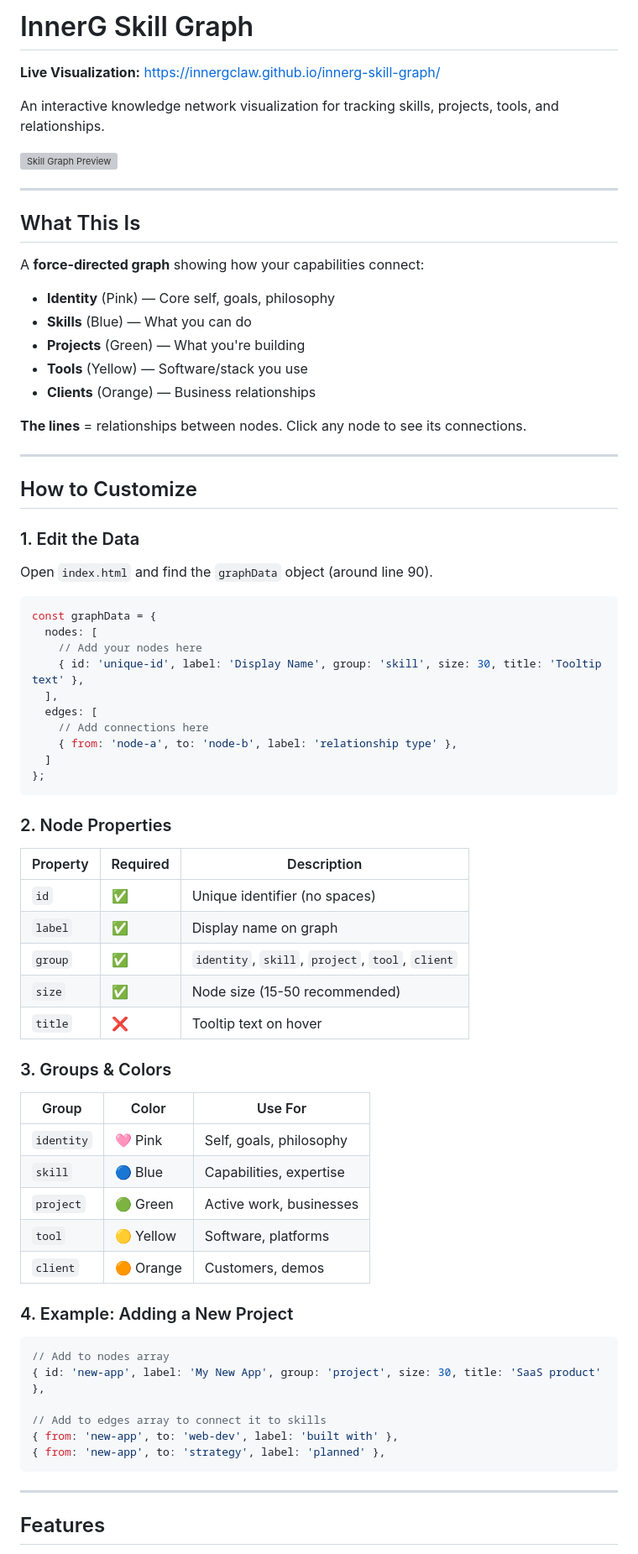
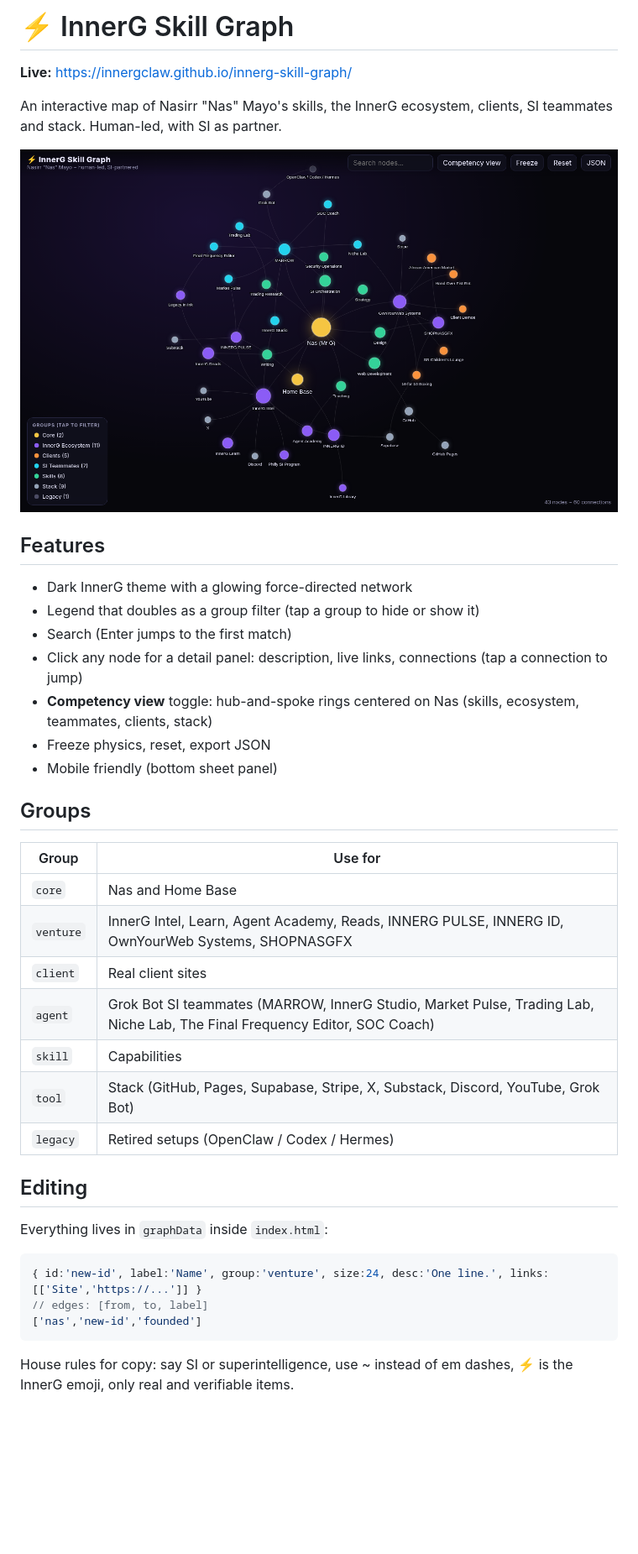
Before and after one commit to innergclaw/innerg-skill-graph, a Markdown page: README.md, the part around the change printed below. Shown: that part at 84% size. Drawn GitHub-style; pictures changed too: preview.png (added); blank space fills up the shorter version; grey boxes are pictures that could not be loaded.

Commit message:
Upgrade skill graph: current InnerG ecosystem, SI teammates, new design, competency view (#1)
Co-authored-by: innergclaw <innergclaw@users.noreply.github.com>

````diff
--- a/README.md
+++ b/README.md
@@ -1,77 +1,39 @@
-# InnerG Skill Graph
+# ⚡️ InnerG Skill Graph
 
-**Live Visualization:** https://innergclaw.github.io/innerg-skill-graph/
+**Live:** https://innergclaw.github.io/innerg-skill-graph/
 
-An interactive knowledge network visualization for tracking skills, projects, tools, and relationships.
+An interactive map of Nasirr "Nas" Mayo's skills, the InnerG ecosystem, clients, SI teammates and stack. Human-led, with SI as partner.
 
 ![Skill Graph Preview](preview.png)
 
----
+## Features
+- Dark InnerG theme with a glowing force-directed network
+- Legend that doubles as a group filter (tap a group to hide or show it)
+- Search (Enter jumps to the first match)
+- Click any node for a detail panel: description, live links, connections (tap a connection to jump)
+- **Competency view** toggle: hub-and-spoke rings centered on Nas (skills, ecosystem, teammates, clients, stack)
+- Freeze physics, reset, export JSON
+- Mobile friendly (bottom sheet panel)
 
-## What This Is
+## Groups
+| Group | Use for |
+|---|---|
+| `core` | Nas and Home Base |
+| `venture` | InnerG Intel, Learn, Agent Academy, Reads, INNERG PULSE, INNERG ID, OwnYourWeb Systems, SHOPNASGFX |
+| `client` | Real client sites |
+| `agent` | Grok Bot SI teammates (MARROW, InnerG Studio, Market Pulse, Trading Lab, Niche Lab, The Final Frequency Editor, SOC Coach) |
+| `skill` | Capabilities |
+| `tool` | Stack (GitHub, Pages, Supabase, Stripe, X, Substack, Discord, YouTube, Grok Bot) |
+| `legacy` | Retired setups (OpenClaw / Codex / Hermes) |
 
-A **force-directed graph** showing how your capabilities connect:
-- **Identity** (Pink) — Core self, goals, philosophy
-- **Skills** (Blue) — What you can do
-- **Projects** (Green) — What you're building
-- **Tools** (Yellow) — Software/stack you use
-- **Clients** (Orange) — Business relationships
+## Editing
+Everything lives in `graphData` inside `index.html`:
 
-**The lines** = relationships between nodes. Click any node to see its connections.
-
----
-
-## How to Customize
-
-### 1. Edit the Data
-
-Open `index.html` and find the `graphData` object (around line 90).
-
-```javascript
-const graphData = {
-  nodes: [
-    // Add your nodes here
-    { id: 'unique-id', label: 'Display Name', group: 'skill', size: 30, title: 'Tooltip text' },
-  ],
-  edges: [
-    // Add connections here
-    { from: 'node-a', to: 'node-b', label: 'relationship type' },
-  ]
-};
+```js
+{ id:'new-id', label:'Name', group:'venture', size:24, desc:'One line.', links:[['Site','https://...']] }
+// edges: [from, to, label]
+['nas','new-id','founded']
 ```
 
-### 2. Node Properties
+House rules for copy: say SI or superintelligence, use ~ instead of em dashes, ⚡️ is the InnerG emoji, only real and verifiable items.
 
-| Property | Required | Description |
-|----------|----------|-------------|
-| `id` | ✅ | Unique identifier (no spaces) |
-| `label` | ✅ | Display name on graph |
-| `group` | ✅ | `identity`, `skill`, `project`, `tool`, `client` |
-| `size` | ✅ | Node size (15-50 recommended) |
-| `title` | ❌ | Tooltip text on hover |
-
-### 3. Groups & Colors
-
-| Group | Color | Use For |
-|-------|-------|---------|
-| `identity` | 🩷 Pink | Self, goals, philosophy |
-| `skill` | 🔵 Blue | Capabilities, expertise |
-| `project` | 🟢 Green | Active work, businesses |
-| `tool` | 🟡 Yellow | Software, platforms |
-| `client` | 🟠 Orange | Customers, demos |
-
-### 4. Example: Adding a New Project
-
-```javascript
-// Add to nodes array
-{ id: 'new-app', label: 'My New App', group: 'project', size: 30, title: 'SaaS product' },
-
-// Add to edges array to connect it to skills
-{ from: 'new-app', to: 'web-dev', label: 'built with' },
-{ from: 'new-app', to: 'strategy', label: 'planned' },
-```
-
----
-
-## Features
-
````
Also changed, not shown: other parts of README.md (+2 -47 lines), 1 other file.
